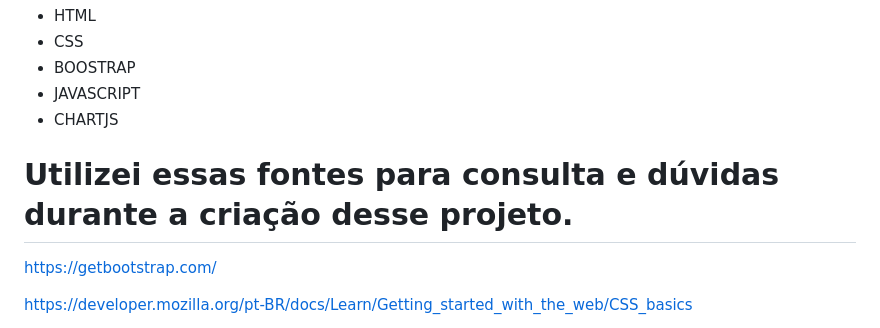
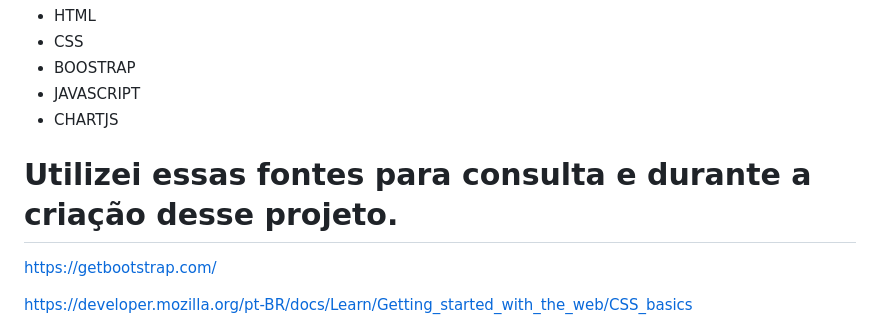
Before and after one commit to luizmarcelolm/Dashboard-Financeiro, a Markdown page: README.md, the part around the change. GitHub-like rendering.

```diff
--- a/README.md
+++ b/README.md
@@ -9,7 +9,7 @@ Para criação dessa aplicação foi utilizado:
 * JAVASCRIPT
 * CHARTJS
 
-# Utilizei essas fontes para consulta e dúvidas durante a criação desse projeto.
+# Utilizei essas fontes para consulta e durante a criação desse projeto.
 
 https://getbootstrap.com/
 
```
